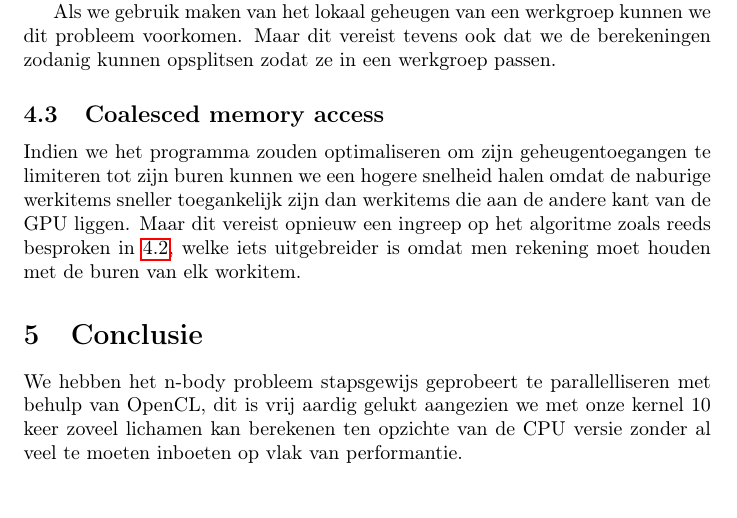
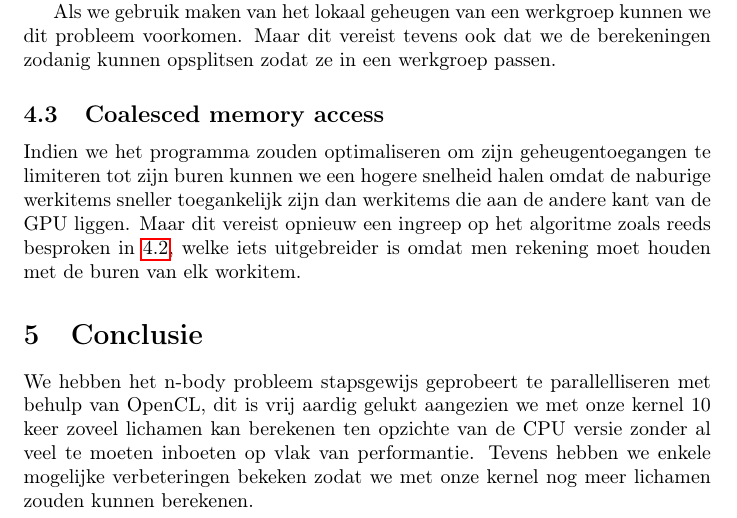
Before and after one commit to DylanVanAssche/opencl-nbody, a LaTeX document (report.tex): part of page 12 of 12, cut so that both start at the same text. Compiled offline with pdfLaTeX.

Commit message:
Added conclusion

```diff
--- a/report.tex
+++ b/report.tex
@@ -357,6 +357,7 @@ met de buren van elk workitem.
 We hebben het n-body probleem stapsgewijs geprobeert te parallelliseren met behulp
 van OpenCL, dit is vrij aardig gelukt aangezien we met onze kernel 10 keer zoveel lichamen
 kan berekenen ten opzichte van de CPU versie zonder al veel te moeten inboeten op vlak
-van performantie.
+van performantie. Tevens hebben we enkele mogelijke verbeteringen bekeken zodat we
+met onze kernel nog meer lichamen zouden kunnen berekenen.
 %----------------------------------------------------------------------------------------
 \end{document}
```
Also changed, not shown: report.pdf.
